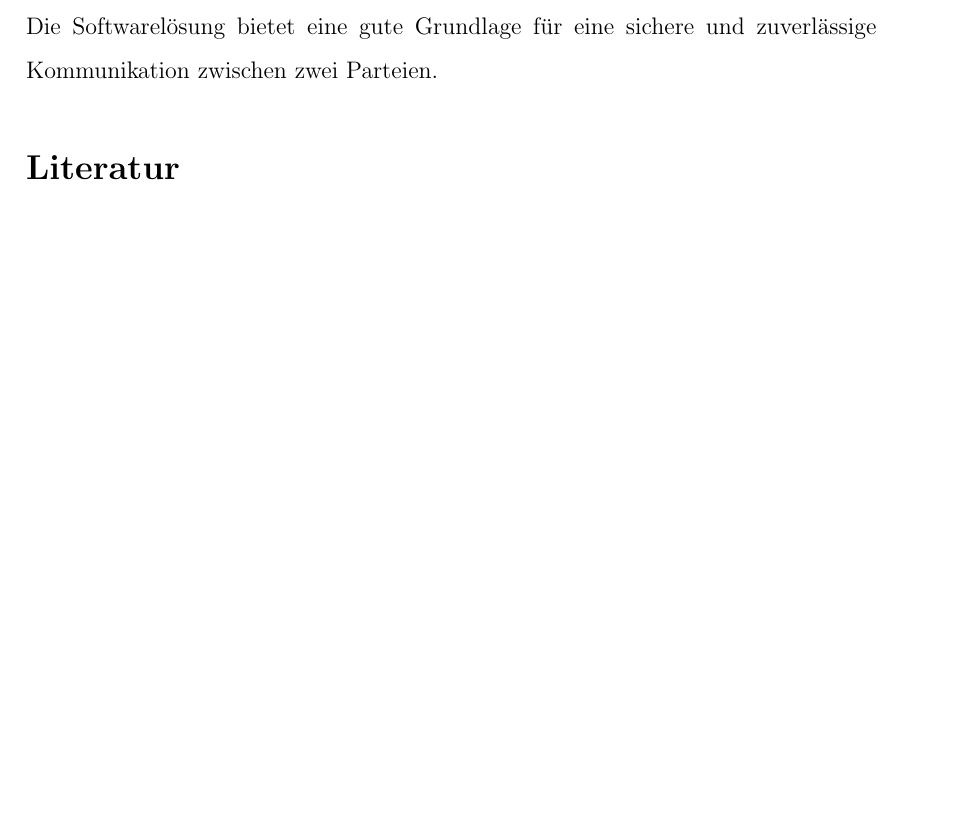
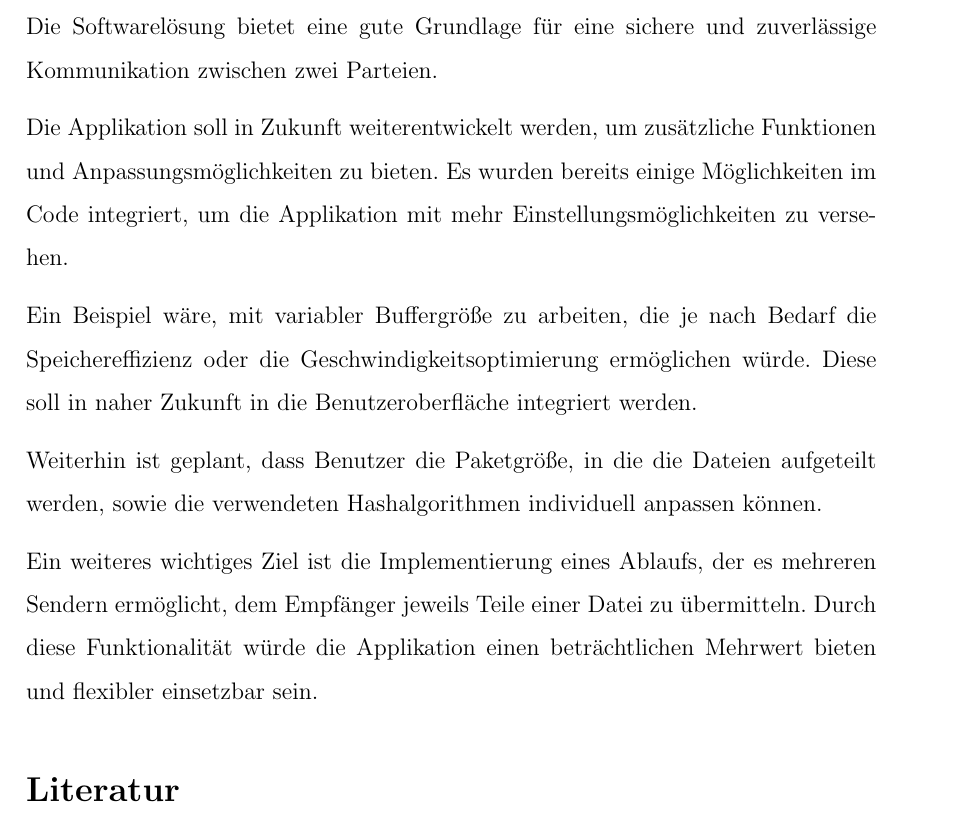
Before and after one commit to philipp3923/rdrop, a LaTeX document (doc/doc.tex, which reads doc/chapters/Reflexion.tex): part of page 9 of 9 before the commit and part of page 9 of 10 after it, cut so that both start at the same text, the shorter picture padded with empty space. Compiled offline with pdfLaTeX.

Commit message:
Update Reflexion.tex

```diff
--- a/doc/chapters/Reflexion.tex
+++ b/doc/chapters/Reflexion.tex
@@ -13,3 +13,14 @@ Trifft man die Annahme, dass eine Verzögerung von 50 Millisekunden für den Weg
 
 \subsection{Ausblick}
 Die Softwarelösung bietet eine gute Grundlage für eine sichere und zuverlässige Kommunikation zwischen zwei Parteien.
+
+Die Applikation soll in Zukunft weiterentwickelt werden, um zusätzliche Funktionen und Anpassungsmöglichkeiten zu bieten.
+Es wurden bereits einige Möglichkeiten im Code integriert, um die Applikation mit mehr Einstellungsmöglichkeiten zu versehen.
+
+Ein Beispiel wäre, mit variabler Buffergröße zu arbeiten, die je nach Bedarf die Speichereffizienz oder die Geschwindigkeitsoptimierung ermöglichen würde.
+Diese soll in naher Zukunft in die Benutzeroberfläche integriert werden.
+
+Weiterhin ist geplant, dass Benutzer die Paketgröße, in die die Dateien aufgeteilt werden, sowie die verwendeten Hashalgorithmen individuell anpassen können.
+
+Ein weiteres wichtiges Ziel ist die Implementierung eines Ablaufs, der es mehreren Sendern ermöglicht, dem Empfänger jeweils Teile einer Datei zu übermitteln.
+Durch diese Funktionalität würde die Applikation einen beträchtlichen Mehrwert bieten und flexibler einsetzbar sein.
```
